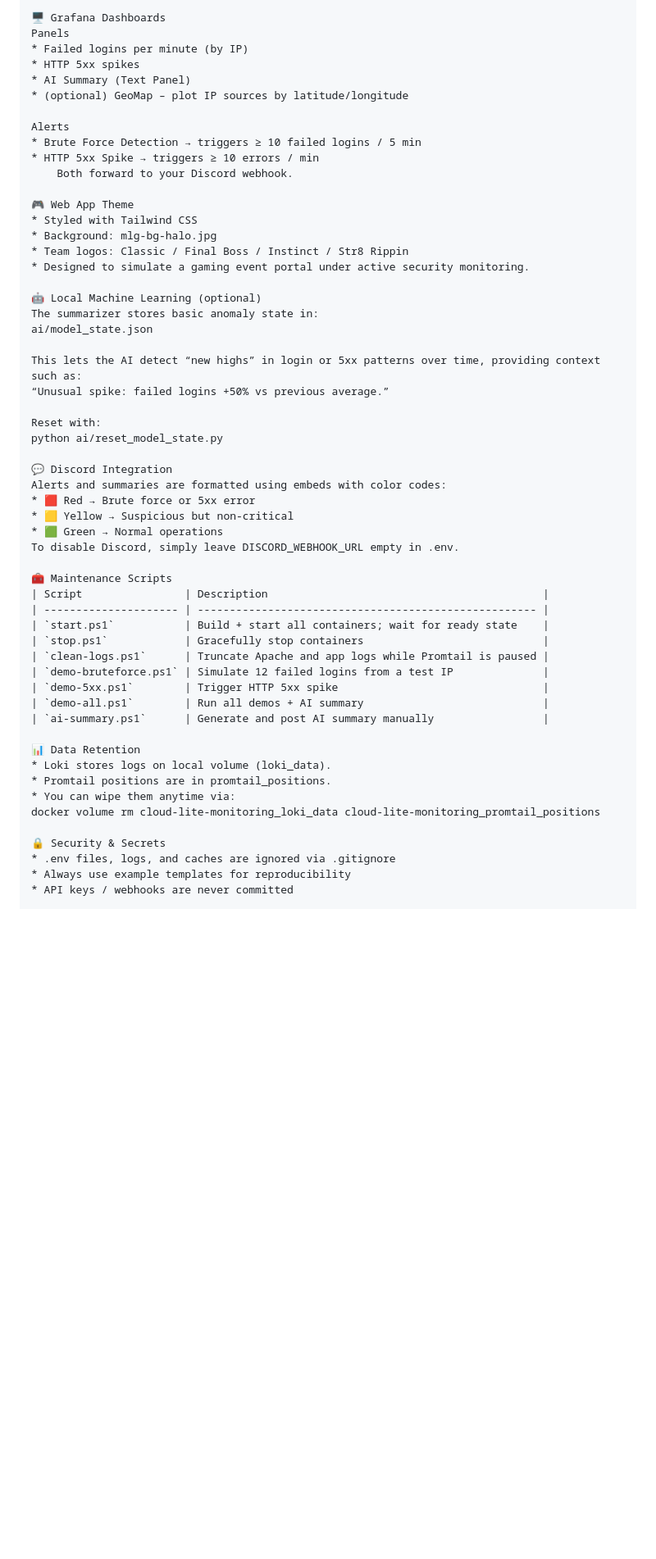
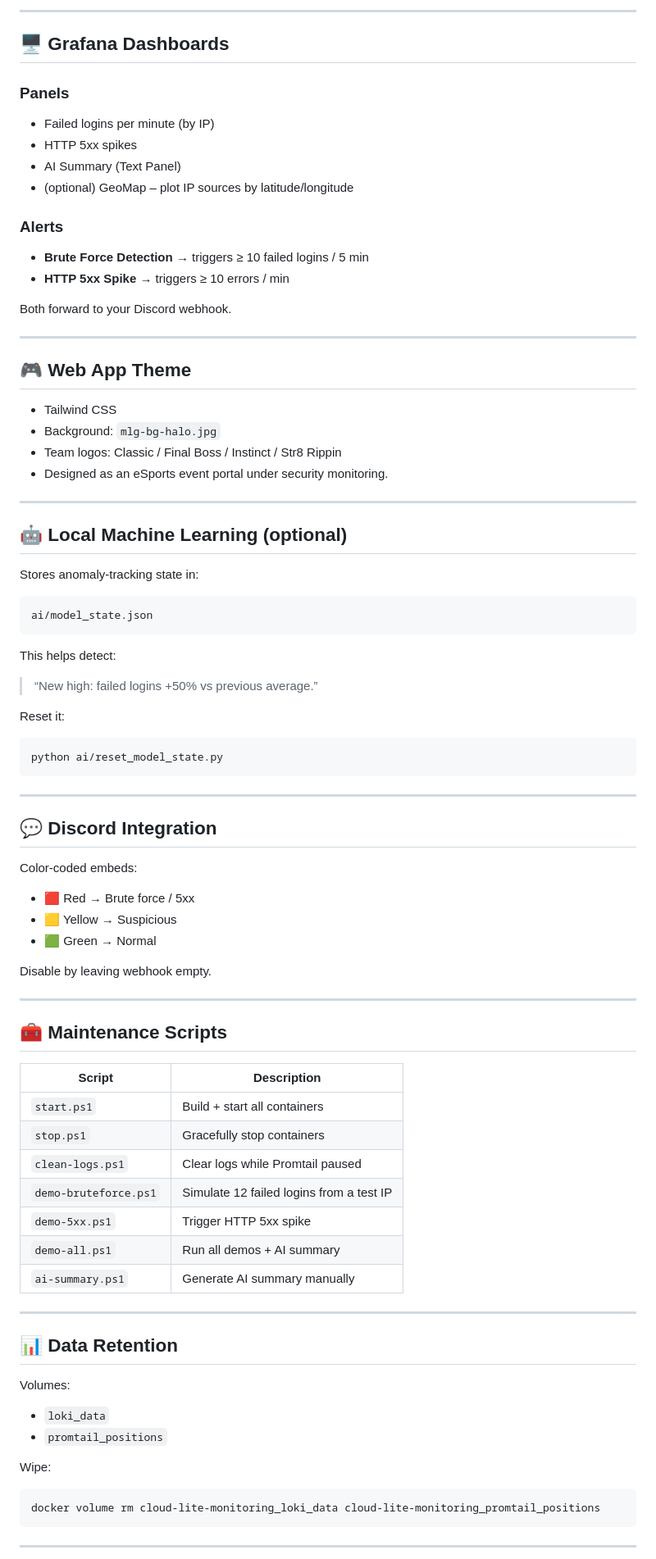
Before and after one commit to garrettchristina-cybr/cloud-lite-monitoring, a Markdown page: README.md, the part around the change printed below. Shown: that part at 82% size. GitHub-like rendering; blank space fills up the shorter version.

Commit message:
Update README with setup instructions and demo summary

````diff
--- a/README.md
+++ b/README.md
@@ -123,58 +165,91 @@ You should see:
 
-🖥️ Grafana Dashboards
-Panels
+---
+
+## 🖥️ Grafana Dashboards
+
+### Panels
+
 * Failed logins per minute (by IP)
 * HTTP 5xx spikes
 * AI Summary (Text Panel)
 * (optional) GeoMap – plot IP sources by latitude/longitude
 
-Alerts
-* Brute Force Detection → triggers ≥ 10 failed logins / 5 min
-* HTTP 5xx Spike → triggers ≥ 10 errors / min
-    Both forward to your Discord webhook.
+### Alerts
 
-🎮 Web App Theme
-* Styled with Tailwind CSS
-* Background: mlg-bg-halo.jpg
+* **Brute Force Detection** → triggers ≥ 10 failed logins / 5 min
+* **HTTP 5xx Spike** → triggers ≥ 10 errors / min
+
+Both forward to your Discord webhook.
+
+---
+
+## 🎮 Web App Theme
+
+* Tailwind CSS
+* Background: `mlg-bg-halo.jpg`
 * Team logos: Classic / Final Boss / Instinct / Str8 Rippin
-* Designed to simulate a gaming event portal under active security monitoring.
+* Designed as an eSports event portal under security monitoring.
 
-🤖 Local Machine Learning (optional)
-The summarizer stores basic anomaly state in:
+---
+
+## 🤖 Local Machine Learning (optional)
+
+Stores anomaly-tracking state in:
+
+```
 ai/model_state.json
+```
 
-This lets the AI detect “new highs” in login or 5xx patterns over time, providing context such as:
-“Unusual spike: failed logins +50% vs previous average.”
+This helps detect:
 
-Reset with:
+> “New high: failed logins +50% vs previous average.”
+
+Reset it:
+
+```sh
 python ai/reset_model_state.py
+```
 
-💬 Discord Integration
-Alerts and summaries are formatted using embeds with color codes:
-* 🟥 Red → Brute force or 5xx error
-* 🟨 Yellow → Suspicious but non-critical
-* 🟩 Green → Normal operations
-To disable Discord, simply leave DISCORD_WEBHOOK_URL empty in .env.
+---
 
-🧰 Maintenance Scripts
+## 💬 Discord Integration
+
+Color-coded embeds:
+
+* 🟥 Red → Brute force / 5xx
+* 🟨 Yellow → Suspicious
+* 🟩 Green → Normal
+
+Disable by leaving webhook empty.
+
+---
+
+## 🧰 Maintenance Scripts
+
 | Script                | Description                                           |
 | --------------------- | ----------------------------------------------------- |
-| `start.ps1`           | Build + start all containers; wait for ready state    |
+| `start.ps1`           | Build + start all containers                          |
 | `stop.ps1`            | Gracefully stop containers                            |
-| `clean-logs.ps1`      | Truncate Apache and app logs while Promtail is paused |
+| `clean-logs.ps1`      | Clear logs while Promtail paused                      |
 | `demo-bruteforce.ps1` | Simulate 12 failed logins from a test IP              |
 | `demo-5xx.ps1`        | Trigger HTTP 5xx spike                                |
 | `demo-all.ps1`        | Run all demos + AI summary                            |
-| `ai-summary.ps1`      | Generate and post AI summary manually                 |
+| `ai-summary.ps1`      | Generate AI summary manually                          |
 
-📊 Data Retention
-* Loki stores logs on local volume (loki_data).
-* Promtail positions are in promtail_positions.
-* You can wipe them anytime via:
+---
+
+## 📊 Data Retention
+
+Volumes:
+
+* `loki_data`
+* `promtail_positions`
+
+Wipe:
+
+```sh
 docker volume rm cloud-lite-monitoring_loki_data cloud-lite-monitoring_promtail_positions
+```
 
-🔒 Security & Secrets
-* .env files, logs, and caches are ignored via .gitignore
-* Always use example templates for reproducibility
-* API keys / webhooks are never committed
+---
 
````
Also changed, not shown: other parts of README.md (+86 -31 lines).
